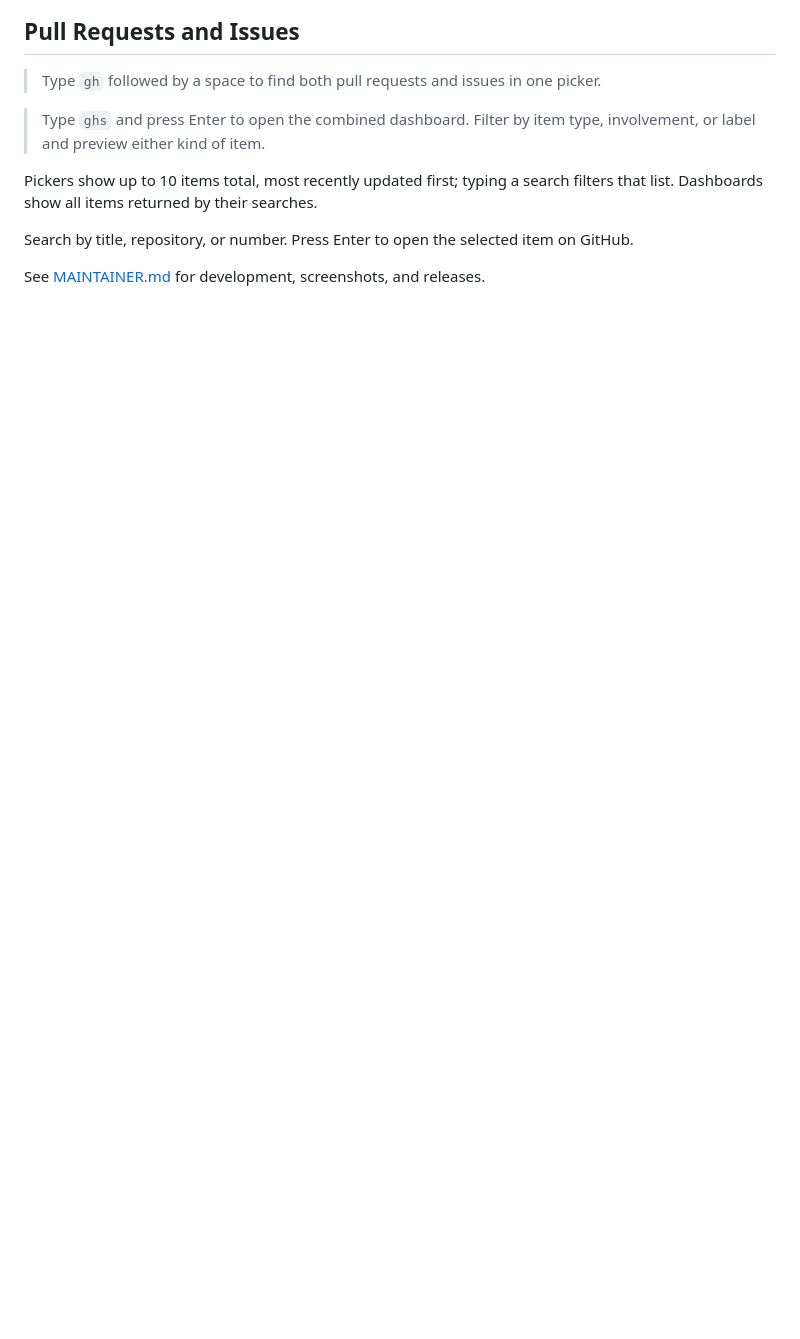
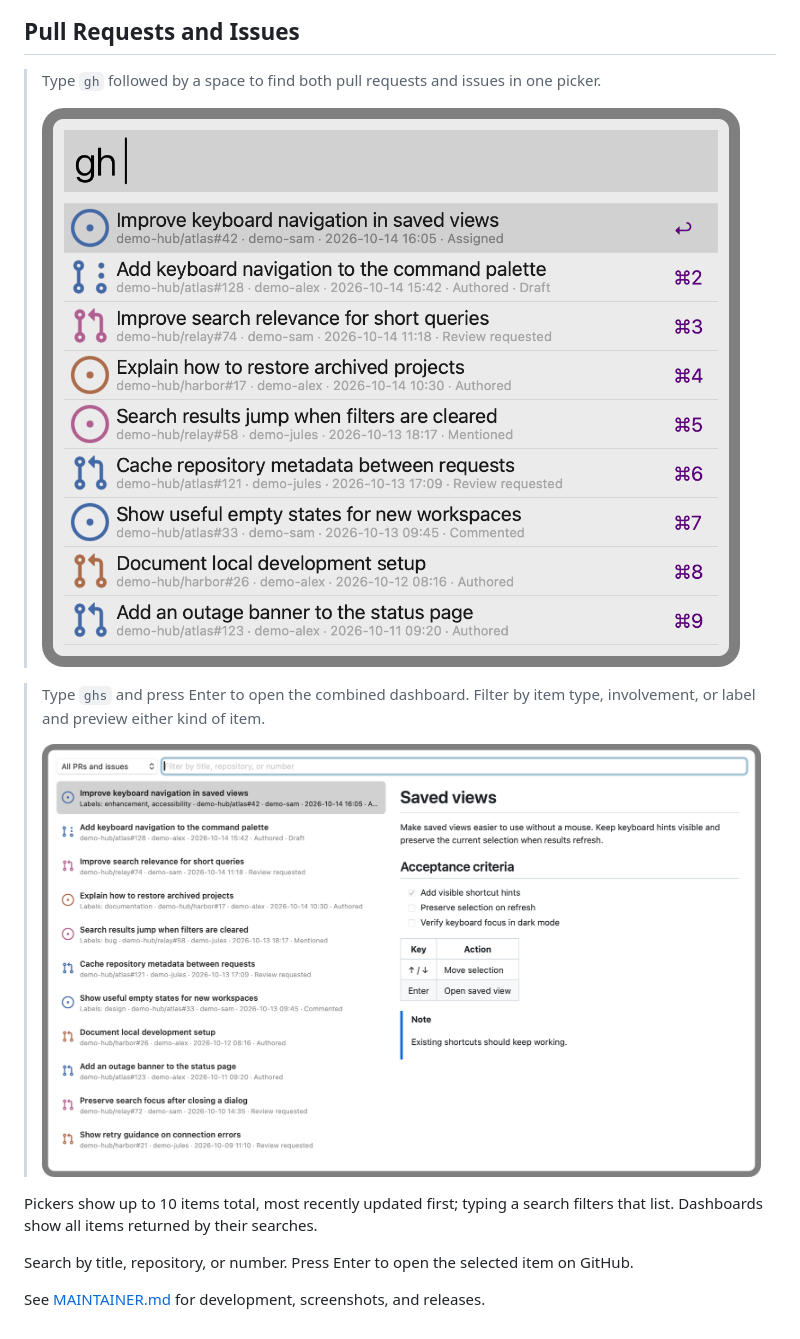
Before and after one commit to kasutera/hubfred, a Markdown page: README.md, the part around the change. GitHub-like rendering; pictures changed too: docs/screenshots/github-dashboard.png (added), docs/screenshots/github-picker.png (added); blank space fills up the shorter version.

Commit message:
docs: capture combined Alfred views with synthetic data

```diff
--- a/README.md
+++ b/README.md
@@ -29,8 +29,12 @@ Find and open the GitHub pull requests and issues that involve you, right from A
 ## Pull Requests and Issues
 
 > Type `gh` followed by a space to find both pull requests and issues in one picker.
+>
+> ![The combined picker showing open pull requests and issues in update order.](docs/screenshots/github-picker.png)
 
 > Type `ghs` and press Enter to open the combined dashboard. Filter by item type, involvement, or label and preview either kind of item.
+>
+> ![The combined dashboard showing pull requests and issues alongside a Markdown preview.](docs/screenshots/github-dashboard.png)
 
 Pickers show up to 10 items total, most recently updated first; typing a search filters that list. Dashboards show all items returned by their searches.
 
```
Also changed, not shown: MAINTAINER.md (+2 -2 lines), 2 other files.
